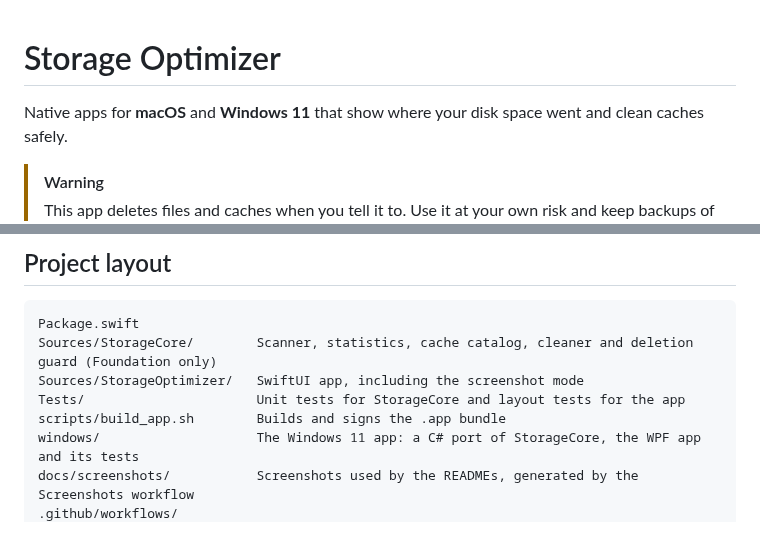
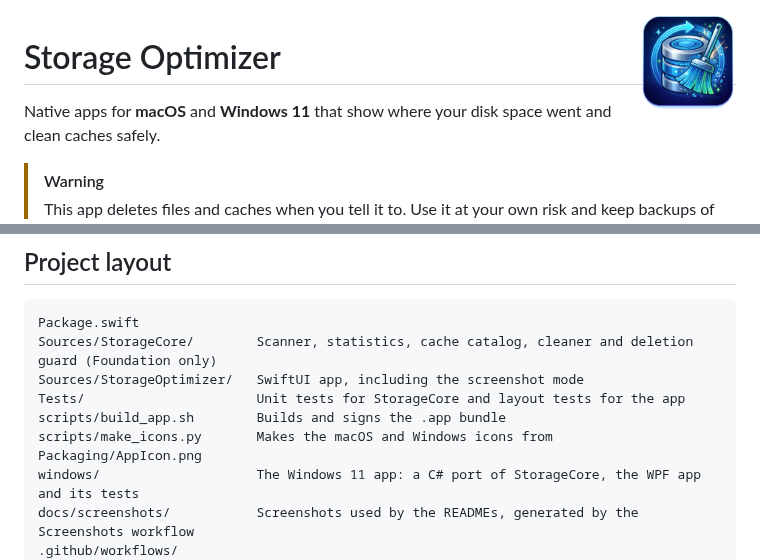
Before and after one commit to ugokce/StorageOptimizer, a Markdown page: README.md, 2 parts joined by grey strips. GitHub-like rendering; pictures changed too: Packaging/AppIcon.png (added); blank space fills up the shorter version.

```diff
--- a/README.md
+++ b/README.md
@@ -1,3 +1,5 @@
+<img src="Packaging/AppIcon.png" alt="" width="96" align="right">
+
 # Storage Optimizer
 
 Native apps for **macOS** and **Windows 11** that show where your disk space went and clean caches safely.
@@ -173,6 +175,7 @@ Sources/StorageCore/        Scanner, statistics, cache catalog, cleaner and dele
 Sources/StorageOptimizer/   SwiftUI app, including the screenshot mode
 Tests/                      Unit tests for StorageCore and layout tests for the app
 scripts/build_app.sh        Builds and signs the .app bundle
+scripts/make_icons.py       Makes the macOS and Windows icons from Packaging/AppIcon.png
 windows/                    The Windows 11 app: a C# port of StorageCore, the WPF app and its tests
 docs/screenshots/           Screenshots used by the READMEs, generated by the Screenshots workflow
 .github/workflows/
```
Also changed, not shown: 7 other files.
